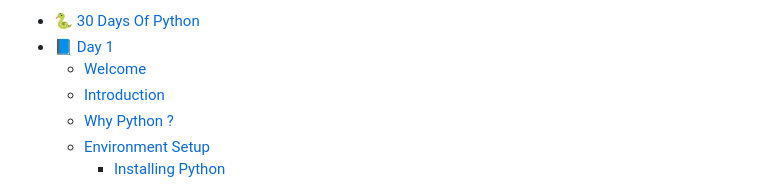
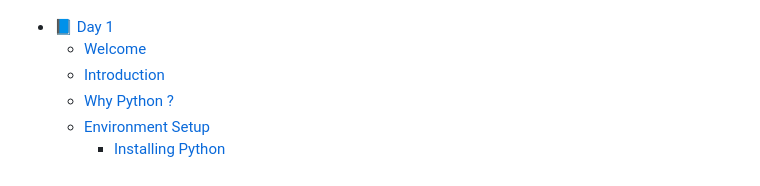
Before and after one commit to Wilanios-dbit/Python-Wilanios, a Markdown page: readme.md, the part around the change printed below. Rendered like a GitHub page.

```diff
--- a/readme.md
+++ b/readme.md
@@ -61,5 +40,4 @@
 
-- [🐍 30 Days Of Python](#-30-days-of-python)
 - [📘 Day 1](#-day-1)
   - [Welcome](#welcome)
   - [Introduction](#introduction)
```
Also changed, not shown: other parts of readme.md (+0 -21 lines).
